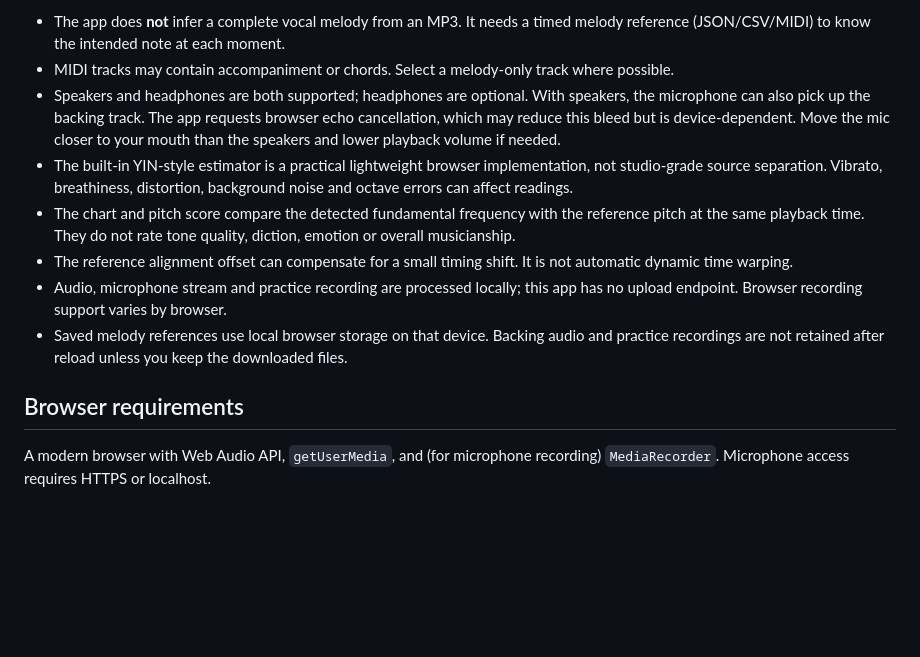
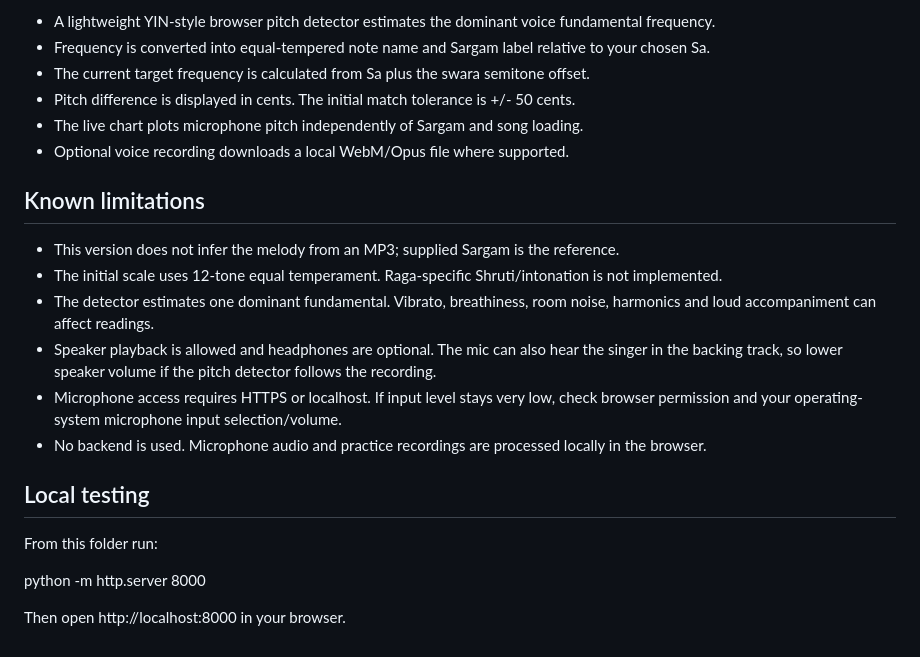
Before and after one commit to syedtabsheerr-ctrl/sur-detector, a Markdown page: sargam-pitch-trainer/README.md, the part around one of its changes. Drawn GitHub-style; blank space fills up the shorter version.

```diff
--- a/sargam-pitch-trainer/README.md
+++ b/sargam-pitch-trainer/README.md
@@ -65,13 +46,24 @@ Times are seconds from the start of the reference. Note names use scientific pit
 
-- The app does **not** infer a complete vocal melody from an MP3. It needs a timed melody reference (JSON/CSV/MIDI) to know the intended note at each moment.
-- MIDI tracks may contain accompaniment or chords. Select a melody-only track where possible.
-- Speakers and headphones are both supported; headphones are optional. With speakers, the microphone can also pick up the backing track. The app requests browser echo cancellation, which may reduce this bleed but is device-dependent. Move the mic closer to your mouth than the speakers and lower playback volume if needed.
-- The built-in YIN-style estimator is a practical lightweight browser implementation, not studio-grade source separation. Vibrato, breathiness, distortion, background noise and octave errors can affect readings.
-- The chart and pitch score compare the detected fundamental frequency with the reference pitch at the same playback time. They do not rate tone quality, diction, emotion or overall musicianship.
-- The reference alignment offset can compensate for a small timing shift. It is not automatic dynamic time warping.
-- Audio, microphone stream and practice recording are processed locally; this app has no upload endpoint. Browser recording support varies by browser.
-- Saved melody references use local browser storage on that device. Backing audio and practice recordings are not retained after reload unless you keep the downloaded files.
+- A lightweight YIN-style browser pitch detector estimates the dominant voice fundamental frequency.
+- Frequency is converted into equal-tempered note name and Sargam label relative to your chosen Sa.
+- The current target frequency is calculated from Sa plus the swara semitone offset.
+- Pitch difference is displayed in cents. The initial match tolerance is +/- 50 cents.
+- The live chart plots microphone pitch independently of Sargam and song loading.
+- Optional voice recording downloads a local WebM/Opus file where supported.
 
-## Browser requirements
+## Known limitations
 
-A modern browser with Web Audio API, `getUserMedia`, and (for microphone recording) `MediaRecorder`. Microphone access requires HTTPS or localhost.
+- This version does not infer the melody from an MP3; supplied Sargam is the reference.
+- The initial scale uses 12-tone equal temperament. Raga-specific Shruti/intonation is not implemented.
+- The detector estimates one dominant fundamental. Vibrato, breathiness, room noise, harmonics and loud accompaniment can affect readings.
+- Speaker playback is allowed and headphones are optional. The mic can also hear the singer in the backing track, so lower speaker volume if the pitch detector follows the recording.
+- Microphone access requires HTTPS or localhost. If input level stays very low, check browser permission and your operating-system microphone input selection/volume.
+- No backend is used. Microphone audio and practice recordings are processed locally in the browser.
+
+## Local testing
+
+From this folder run:
+
+python -m http.server 8000
+
+Then open http://localhost:8000 in your browser.
```
Also changed, not shown: other parts of sargam-pitch-trainer/README.md (+28 -47 lines).
